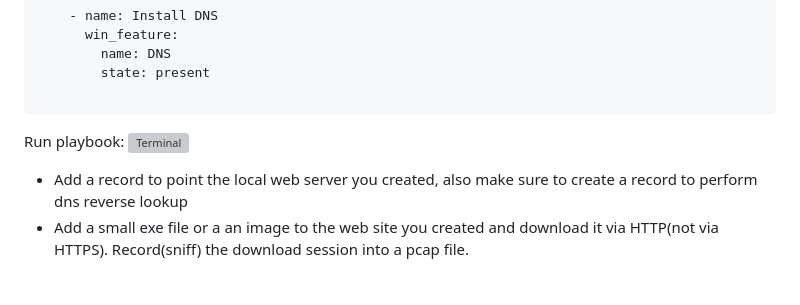
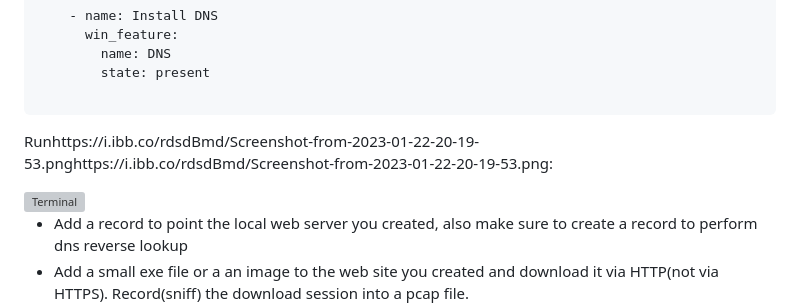
Before and after one commit to DorBitton/888-DevOps-candidate-HS, a Markdown page: Ansible-Automation/README.md, the part around the change. Rendered like a GitHub page; blank space fills up the shorter version; grey boxes are pictures that could not be loaded.

````diff
--- a/Ansible-Automation/README.md
+++ b/Ansible-Automation/README.md
@@ -131,7 +131,8 @@ Add HTTPS binding to playbook:
          state: present
 
  ```
- Run playbook:
+ Runhttps://i.ibb.co/rdsdBmd/Screenshot-from-2023-01-22-20-19-53.pnghttps://i.ibb.co/rdsdBmd/Screenshot-from-2023-01-22-20-19-53.png:
+
 <img src="https://i.ibb.co/rdsdBmd/Screenshot-from-2023-01-22-20-19-53.png" alt="Terminal">
 
 
````
